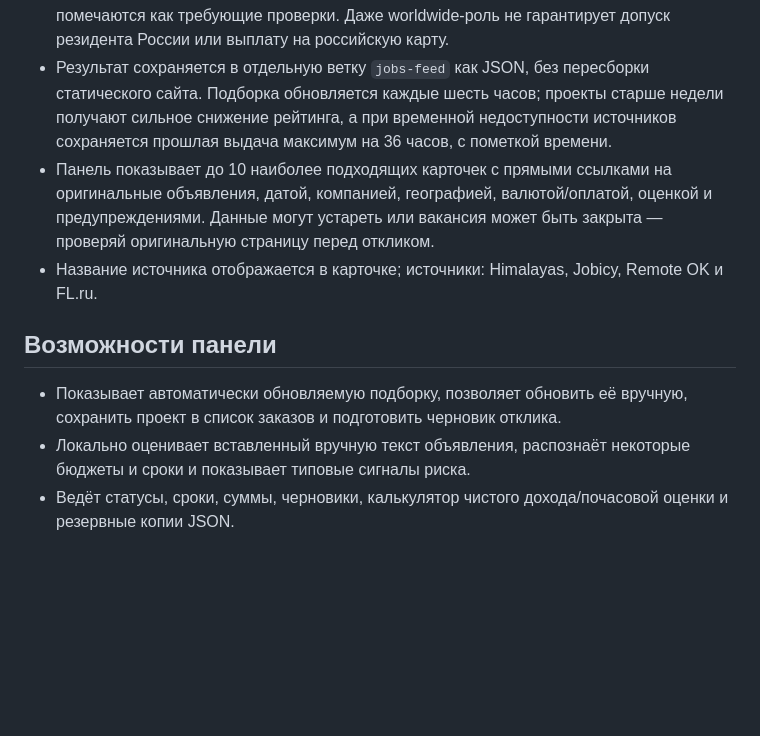
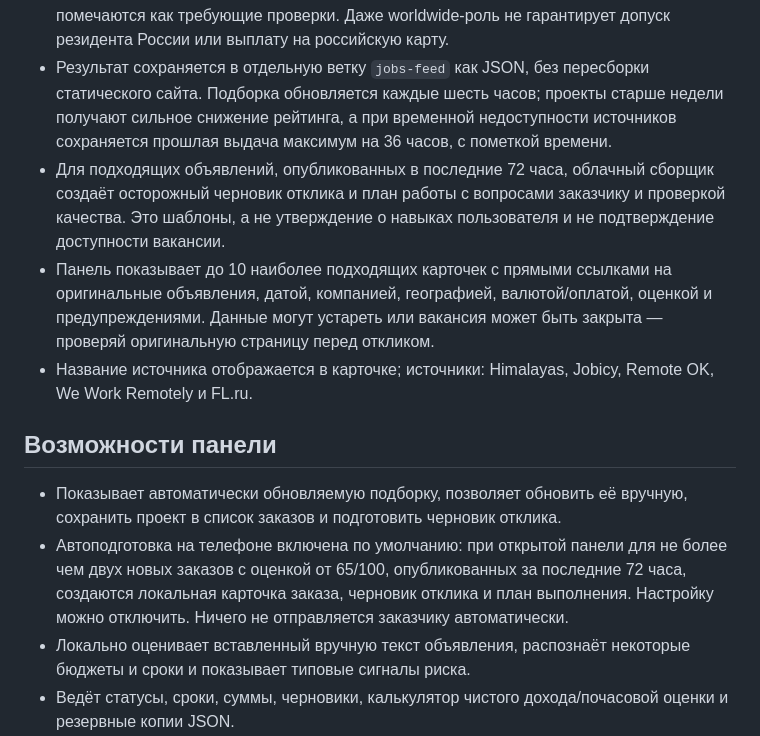
Before and after one commit to maximmiheyev28-ux/NovaAI-Android., a Markdown page: freelance-pult/README.md, the part around the change. Rendered like a GitHub page; blank space fills up the shorter version.

Commit message:
Document automated lead packages and freshness limits

```diff
--- a/freelance-pult/README.md
+++ b/freelance-pult/README.md
@@ -8,11 +8,13 @@
 - Сборщик ранжирует объявления по тематическому совпадению, новизне, бюджету и пригодности для выполнения с Android. Технические/компьютерозависимые задания понижаются; отдельные явные признаки мошенничества исключают объявление.
 - Явно страново-ограниченные роли (например, только США, Великобритания, Канада и некоторые другие рынки) исключаются; Europe/EMEA и вакансии без географии помечаются как требующие проверки. Даже worldwide-роль не гарантирует допуск резидента России или выплату на российскую карту.
 - Результат сохраняется в отдельную ветку `jobs-feed` как JSON, без пересборки статического сайта. Подборка обновляется каждые шесть часов; проекты старше недели получают сильное снижение рейтинга, а при временной недоступности источников сохраняется прошлая выдача максимум на 36 часов, с пометкой времени.
+- Для подходящих объявлений, опубликованных в последние 72 часа, облачный сборщик создаёт осторожный черновик отклика и план работы с вопросами заказчику и проверкой качества. Это шаблоны, а не утверждение о навыках пользователя и не подтверждение доступности вакансии.
 - Панель показывает до 10 наиболее подходящих карточек с прямыми ссылками на оригинальные объявления, датой, компанией, географией, валютой/оплатой, оценкой и предупреждениями. Данные могут устареть или вакансия может быть закрыта — проверяй оригинальную страницу перед откликом.
-- Название источника отображается в карточке; источники: Himalayas, Jobicy, Remote OK и FL.ru.
+- Название источника отображается в карточке; источники: Himalayas, Jobicy, Remote OK, We Work Remotely и FL.ru.
 
 ## Возможности панели
 - Показывает автоматически обновляемую подборку, позволяет обновить её вручную, сохранить проект в список заказов и подготовить черновик отклика.
+- Автоподготовка на телефоне включена по умолчанию: при открытой панели для не более чем двух новых заказов с оценкой от 65/100, опубликованных за последние 72 часа, создаются локальная карточка заказа, черновик отклика и план выполнения. Настройку можно отключить. Ничего не отправляется заказчику автоматически.
 - Локально оценивает вставленный вручную текст объявления, распознаёт некоторые бюджеты и сроки и показывает типовые сигналы риска.
 - Ведёт статусы, сроки, суммы, черновики, калькулятор чистого дохода/почасовой оценки и резервные копии JSON.
 - Профиль исполнителя хранится локально и персонализирует черновики только на основе введённых пользователем навыков, опыта, языков, доступности и портфолио; пустые поля не заполняются выдуманными фактами.
```
